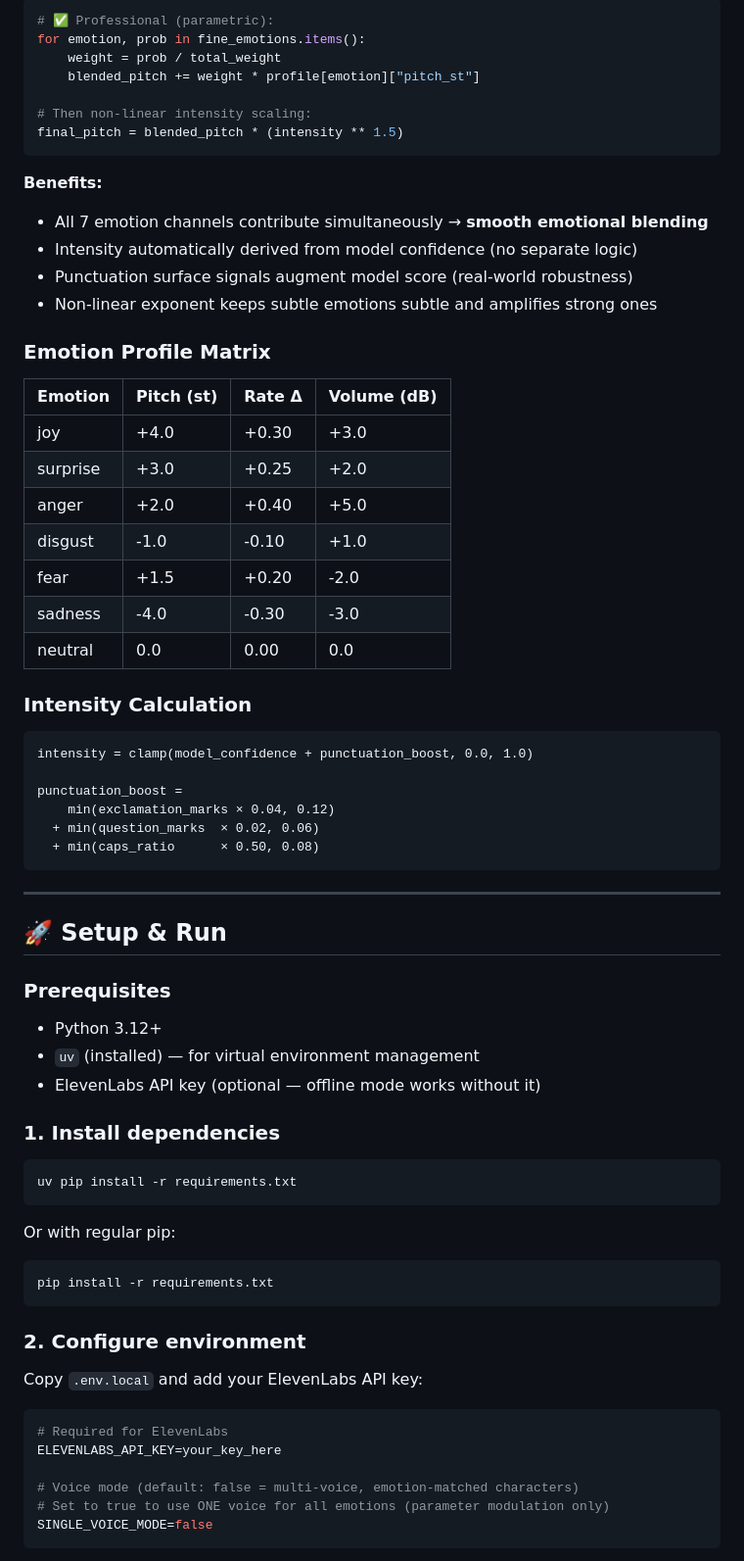
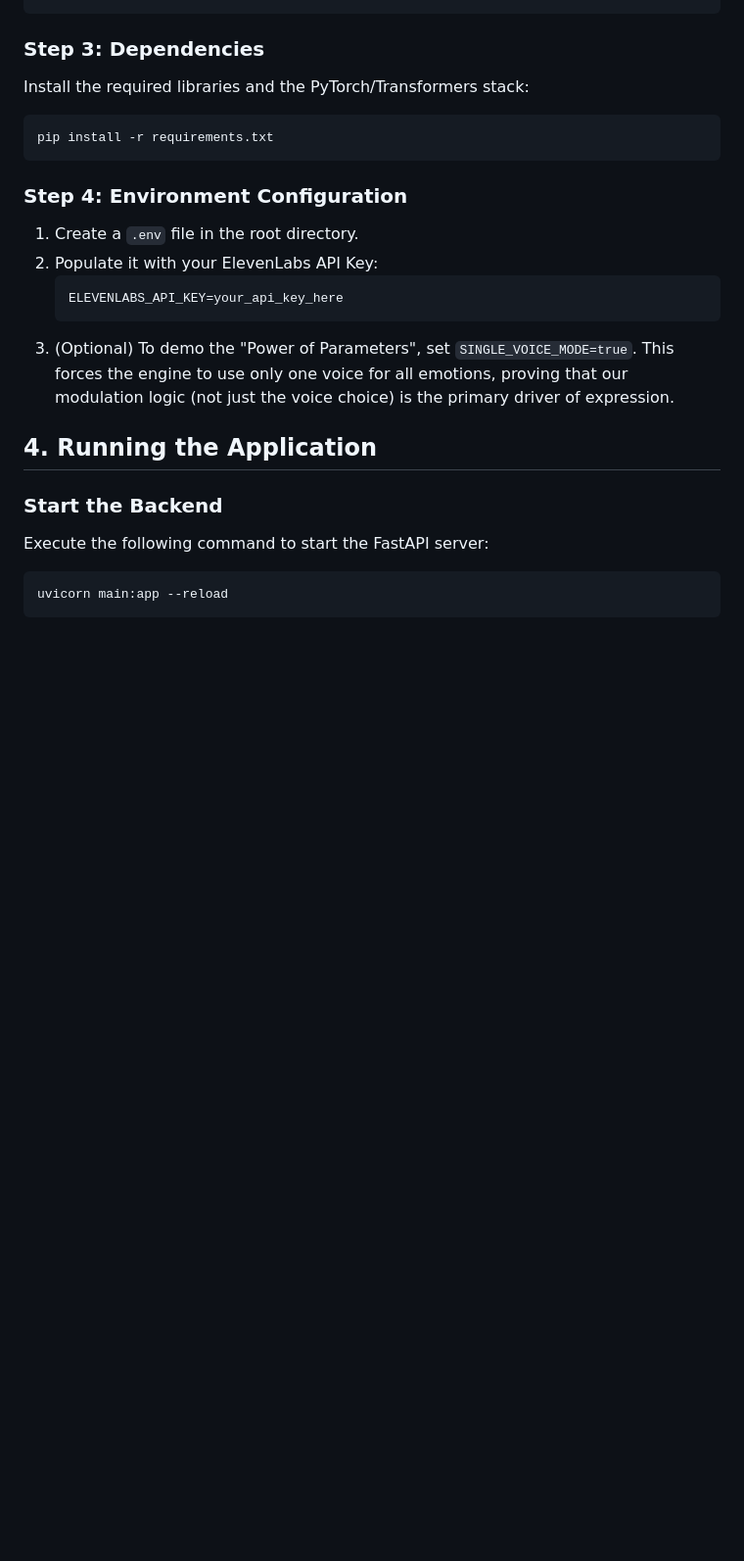
Before and after one commit to harshwardhan-singh-bais/empathy-engine, a Markdown page: README.md, the part around one of its changes. Shown at 98% size. Rendered like a GitHub page; blank space fills up the shorter version.

````diff
--- a/README.md
+++ b/README.md
@@ -114,74 +47,22 @@ if emotion == "happy":
-```python
-# ✅ Professional (parametric):
-for emotion, prob in fine_emotions.items():
-    weight = prob / total_weight
-    blended_pitch += weight * profile[emotion]["pitch_st"]
-
-# Then non-linear intensity scaling:
-final_pitch = blended_pitch * (intensity ** 1.5)
-```
-
-**Benefits:**
-- All 7 emotion channels contribute simultaneously → **smooth emotional blending**
-- Intensity automatically derived from model confidence (no separate logic)
-- Punctuation surface signals augment model score (real-world robustness)
-- Non-linear exponent keeps subtle emotions subtle and amplifies strong ones
-
-### Emotion Profile Matrix
-
-| Emotion  | Pitch (st) | Rate Δ | Volume (dB) |
-|----------|-----------|--------|-------------|
-| joy      | +4.0      | +0.30  | +3.0        |
-| surprise | +3.0      | +0.25  | +2.0        |
-| anger    | +2.0      | +0.40  | +5.0        |
-| disgust  | -1.0      | -0.10  | +1.0        |
-| fear     | +1.5      | +0.20  | -2.0        |
-| sadness  | -4.0      | -0.30  | -3.0        |
-| neutral  |  0.0      |  0.00  |  0.0        |
-
-### Intensity Calculation
-
-```
-intensity = clamp(model_confidence + punctuation_boost, 0.0, 1.0)
-
-punctuation_boost =
-    min(exclamation_marks × 0.04, 0.12)
-  + min(question_marks  × 0.02, 0.06)
-  + min(caps_ratio      × 0.50, 0.08)
-```
-
----
-
-## 🚀 Setup & Run
-
-### Prerequisites
-
-- Python 3.12+
-- `uv` (installed) — for virtual environment management
-- ElevenLabs API key (optional — offline mode works without it)
-
-### 1. Install dependencies
-
-```bash
-uv pip install -r requirements.txt
-```
-
-Or with regular pip:
-
+### Step 3: Dependencies
+Install the required libraries and the PyTorch/Transformers stack:
 ```bash
 pip install -r requirements.txt
 ```
 
-### 2. Configure environment
+### Step 4: Environment Configuration
+1. Create a `.env` file in the root directory.
+2. Populate it with your ElevenLabs API Key:
+   ```env
+   ELEVENLABS_API_KEY=your_api_key_here
+   ```
+3. (Optional) To demo the "Power of Parameters", set `SINGLE_VOICE_MODE=true`. This forces the engine to use only one voice for all emotions, proving that our modulation logic (not just the voice choice) is the primary driver of expression.
 
-Copy `.env.local` and add your ElevenLabs API key:
+## 4. Running the Application
 
+### Start the Backend
+Execute the following command to start the FastAPI server:
 ```bash
-# Required for ElevenLabs
-ELEVENLABS_API_KEY=your_key_here
-
-# Voice mode (default: false = multi-voice, emotion-matched characters)
-# Set to true to use ONE voice for all emotions (parameter modulation only)
-SINGLE_VOICE_MODE=false
+uvicorn main:app --reload
 ```
 
````
Also changed, not shown: other parts of README.md (+51 -193 lines).
